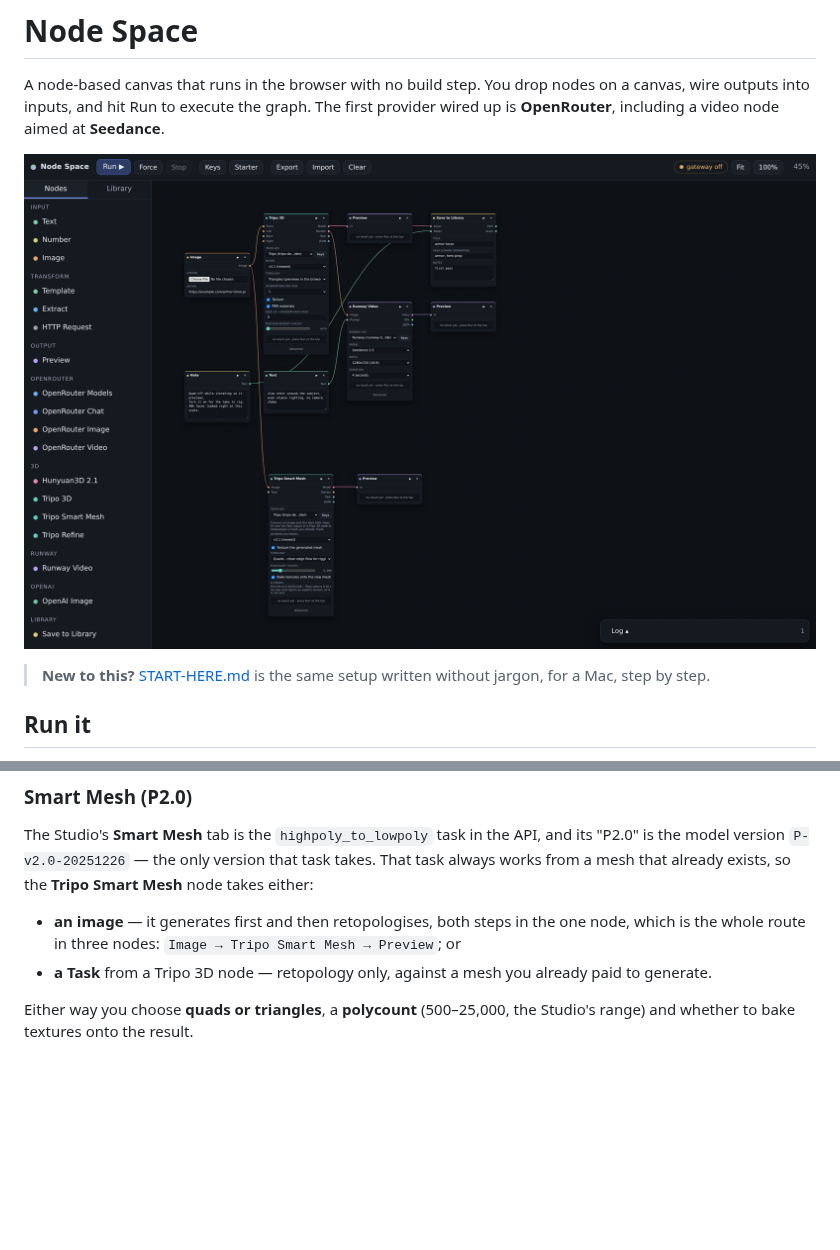
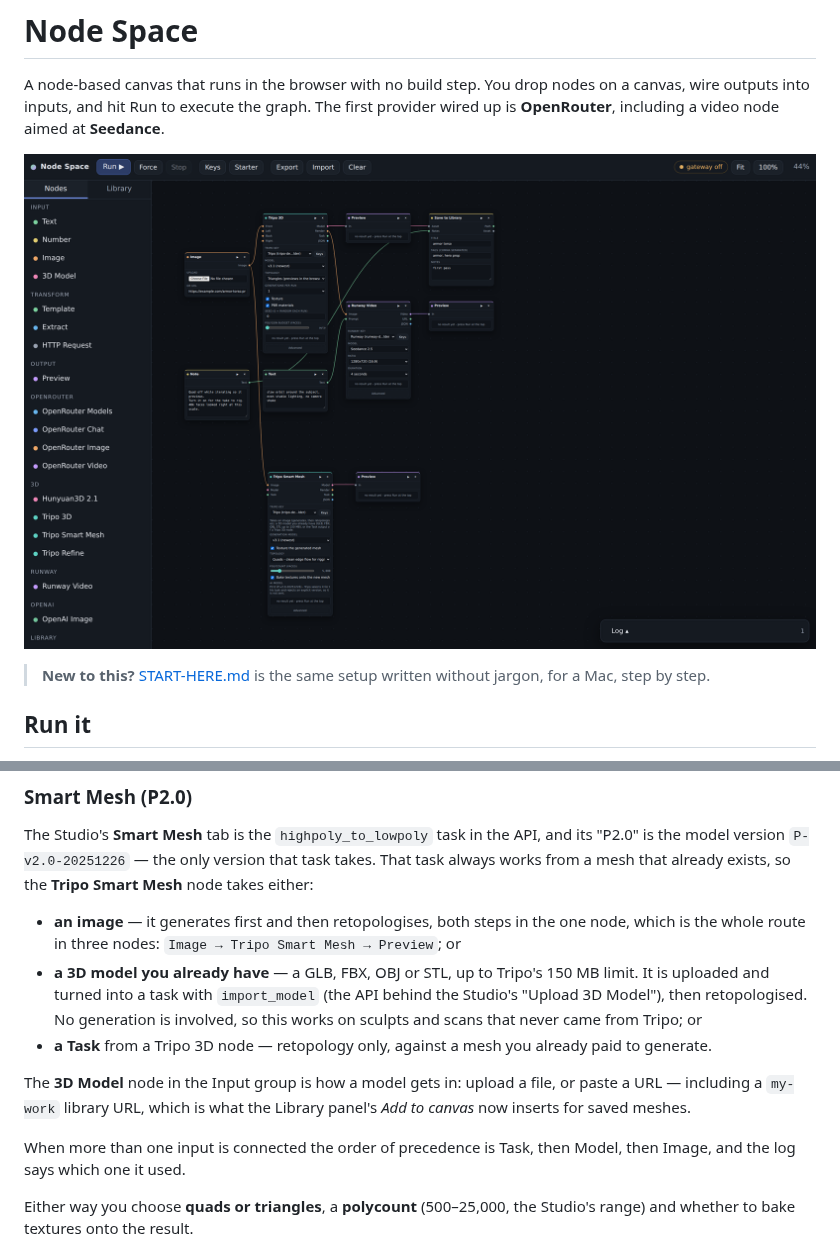
Before and after one commit to jcbrumbaugh/openrouter, a Markdown page: README.md, 2 parts joined by grey strips. Rendered like a GitHub page; pictures changed too: docs/screenshot.png; blank space fills up the shorter version.

```diff
--- a/README.md
+++ b/README.md
@@ -272,8 +272,19 @@ Smart Mesh** node takes either:
 - **an image** — it generates first and then retopologises, both steps in the one
   node, which is the whole route in three nodes: `Image → Tripo Smart Mesh →
   Preview`; or
+- **a 3D model you already have** — a GLB, FBX, OBJ or STL, up to Tripo's 150 MB
+  limit. It is uploaded and turned into a task with `import_model` (the API
+  behind the Studio's "Upload 3D Model"), then retopologised. No generation is
+  involved, so this works on sculpts and scans that never came from Tripo; or
 - **a Task** from a Tripo 3D node — retopology only, against a mesh you already
   paid to generate.
+
+The **3D Model** node in the Input group is how a model gets in: upload a file,
+or paste a URL — including a `my-work` library URL, which is what the Library
+panel's *Add to canvas* now inserts for saved meshes.
+
+When more than one input is connected the order of precedence is Task, then
+Model, then Image, and the log says which one it used.
 
 Either way you choose **quads or triangles**, a **polycount** (500–25,000, the
 Studio's range) and whether to bake textures onto the result.
```
Also changed, not shown: START-HERE.md (+10 -2 lines), 5 other files.
